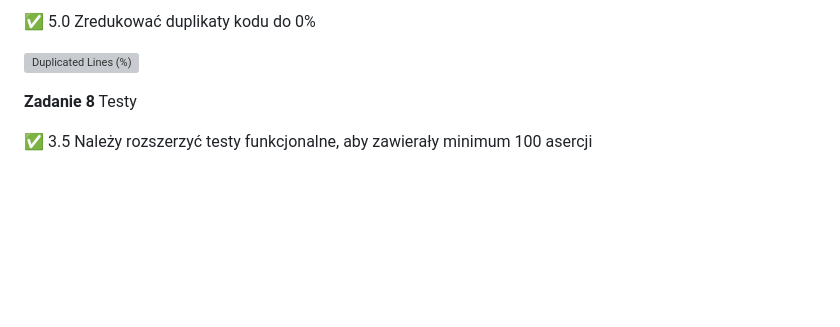
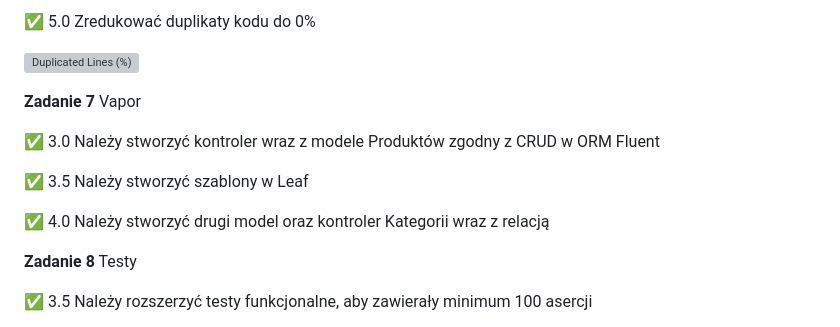
Before and after one commit to jansaklak/projektowanie_obiektowe, a Markdown page: README.md, the part around the change. Drawn GitHub-style; blank space fills up the shorter version; grey boxes are pictures that could not be loaded.

```diff
--- a/README.md
+++ b/README.md
@@ -91,6 +91,15 @@ w kodzie w Sonarze (kod aplikacji klienckiej)
 
 [![Duplicated Lines (%)](https://sonarcloud.io/api/project_badges/measure?project=jansaklak_ebiznes&metric=duplicated_lines_density)](https://sonarcloud.io/summary/new_code?id=jansaklak_ebiznes)
 
+**Zadanie 7** Vapor
+
+:white_check_mark: 3.0 Należy stworzyć kontroler wraz z modele Produktów zgodny z CRUD w
+ORM Fluent
+
+:white_check_mark: 3.5 Należy stworzyć szablony w Leaf
+
+:white_check_mark: 4.0 Należy stworzyć drugi model oraz kontroler Kategorii wraz z
+relacją
 
 **Zadanie 8** Testy
 
```
